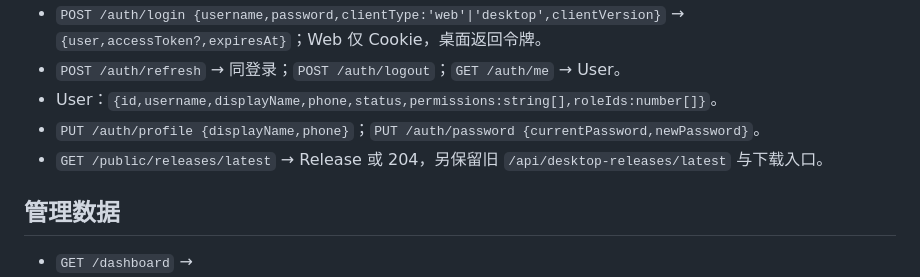
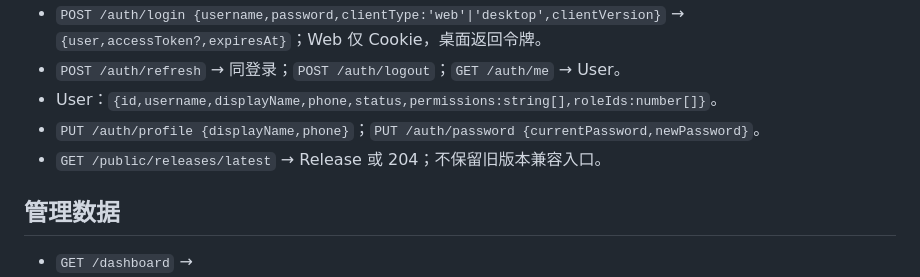
Before and after one commit to zhaohe574/VisiCore, a Markdown page: docs/v2-接口协作契约.md, the part around the change. GitHub-like rendering.

```diff
--- a/docs/v2-接口协作契约.md
+++ b/docs/v2-接口协作契约.md
@@ -11,7 +11,7 @@
 - `POST /auth/refresh` → 同登录；`POST /auth/logout`；`GET /auth/me` → User。
 - User：`{id,username,displayName,phone,status,permissions:string[],roleIds:number[]}`。
 - `PUT /auth/profile {displayName,phone}`；`PUT /auth/password {currentPassword,newPassword}`。
-- `GET /public/releases/latest` → Release 或 204，另保留旧 `/api/desktop-releases/latest` 与下载入口。
+- `GET /public/releases/latest` → Release 或 204；不保留旧版本兼容入口。
 
 ## 管理数据
 
```
Also changed, not shown: docs/开发状态.md (+1 -1 lines), docs/桌面端构建与发布说明.md (+1 -1 lines).
